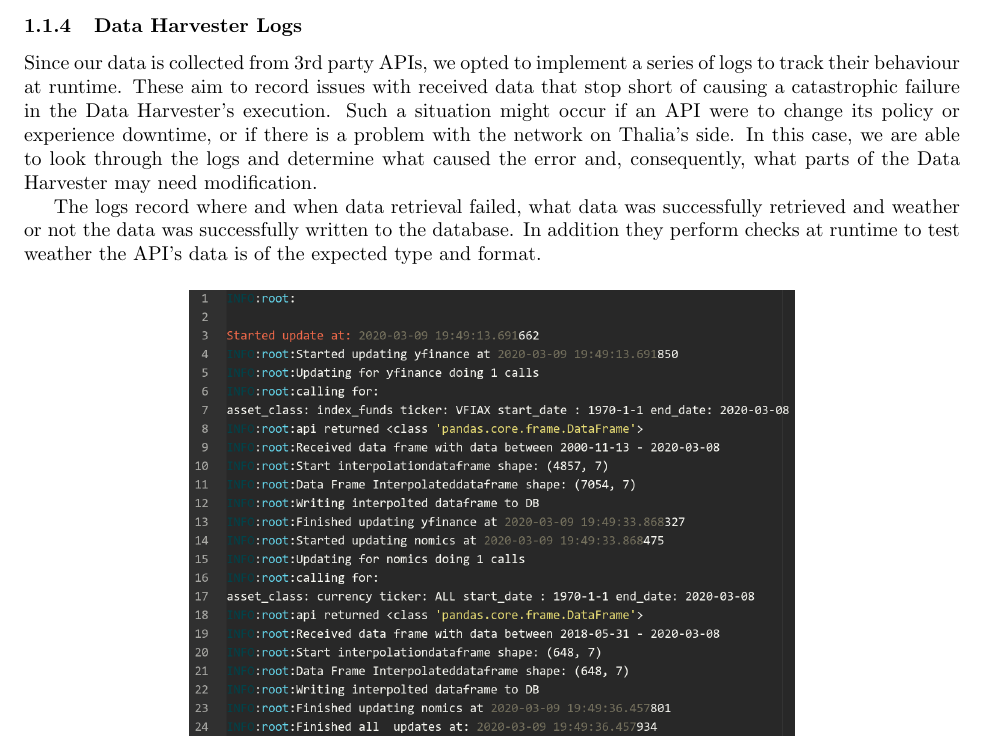
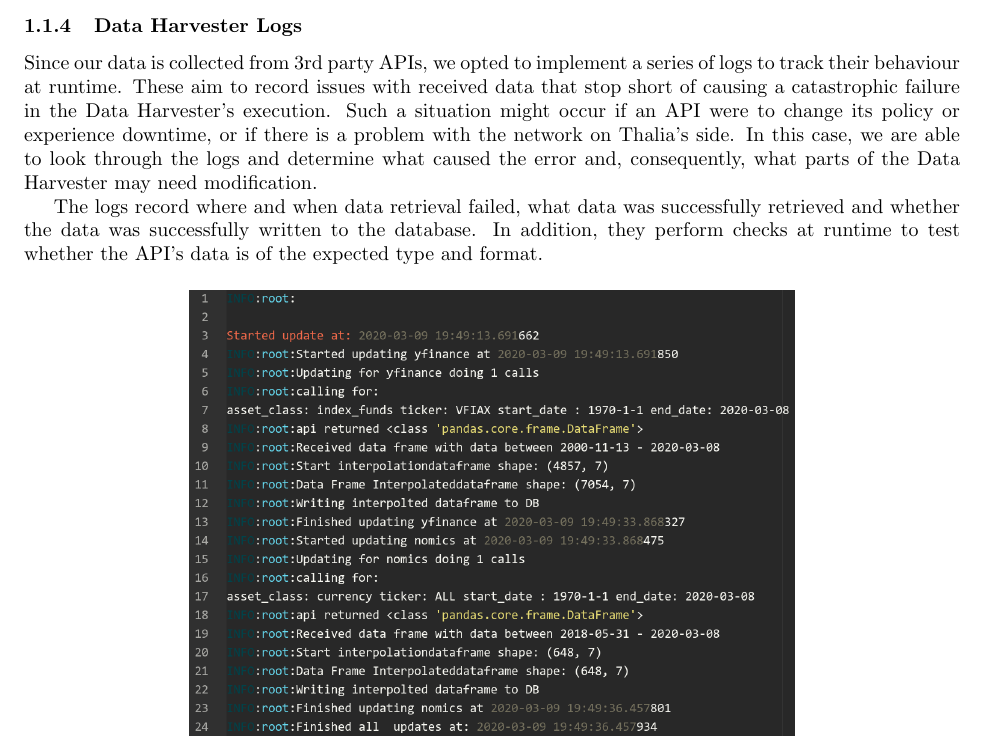
Before and after one commit to Veluga/Thalia-Backtesting-Tool, a LaTeX document (Report/06Testing/testing.tex): part of page 2 of 5, cut so that both start at the same text. Compiled offline with pdfLaTeX; a LaTeX package or settings file that is missing is left out.

Commit message:
Update Report/06Testing/testing.tex
Co-Authored-By: Veluga <albertboehm@hotmail.de>

```diff
--- a/Report/06Testing/testing.tex
+++ b/Report/06Testing/testing.tex
@@ -36,7 +36,7 @@ Finally, upon completion of the prototype, we conducted extensive end-to-end tes
 \subsubsection{Data Harvester Logs}
 Since our data is collected from 3rd party APIs, we opted to implement a series of logs to track their behaviour at runtime. These aim to record issues with received data that stop short of causing a catastrophic failure in the Data Harvester's execution. Such a situation might occur if an API were to change its policy or experience downtime, or if there is a problem with the network on Thalia's side. In this case, we are able to look through the logs and determine what caused the error and, consequently, what parts of the Data Harvester may need modification.
 
-The logs record where and when data retrieval failed, what data was successfully retrieved and weather or not the data was successfully written to the database. In addition they perform checks at runtime to test weather the API's data is of the expected type and format.
+The logs record where and when data retrieval failed, what data was successfully retrieved and whether the data was successfully written to the database. In addition, they perform checks at runtime to test whether the API's data is of the expected type and format.
 
 \begin{figure}[H]
    \centering
```
